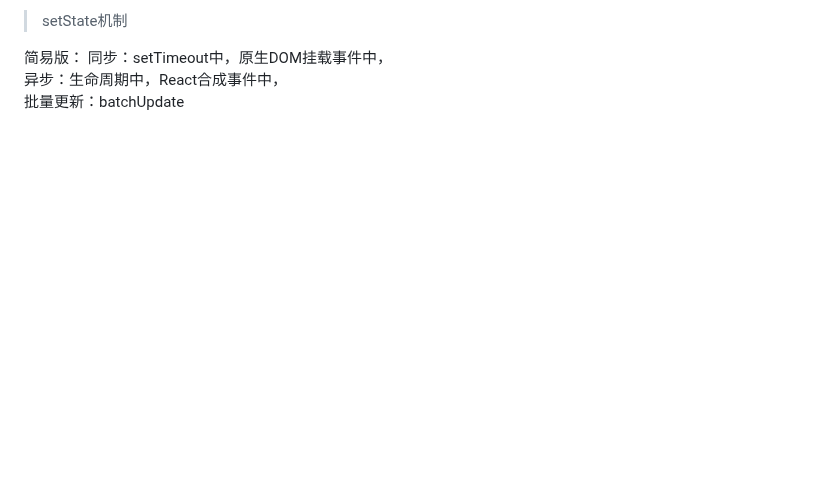
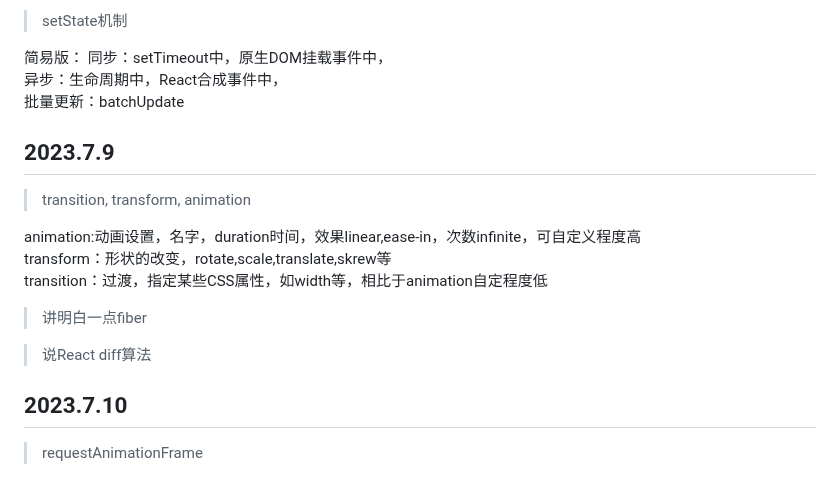
Before and after one commit to luyao-pilgrim/DailyExperience, a Markdown page: 2023面试/2023每日三题.md, the part around the change. Drawn GitHub-style; blank space fills up the shorter version.

```diff
--- a/2023面试/2023每日三题.md
+++ b/2023面试/2023每日三题.md
@@ -284,3 +284,20 @@ forwardRef+useImpretivehandle:  函数组件关于ref的丝滑方案
 同步：setTimeout中，原生DOM挂载事件中，
 异步：生命周期中，React合成事件中，
 批量更新：batchUpdate
+
+
+## 2023.7.9
+
+> transition, transform, animation
+
+animation:动画设置，名字，duration时间，效果linear,ease-in，次数infinite，可自定义程度高
+transform：形状的改变，rotate,scale,translate,skrew等
+transition：过渡，指定某些CSS属性，如width等，相比于animation自定程度低
+
+> 讲明白一点fiber
+
+> 说React diff算法
+
+## 2023.7.10
+
+> requestAnimationFrame
```
Also changed, not shown: 笔记/React.md (+50 -0 lines).
